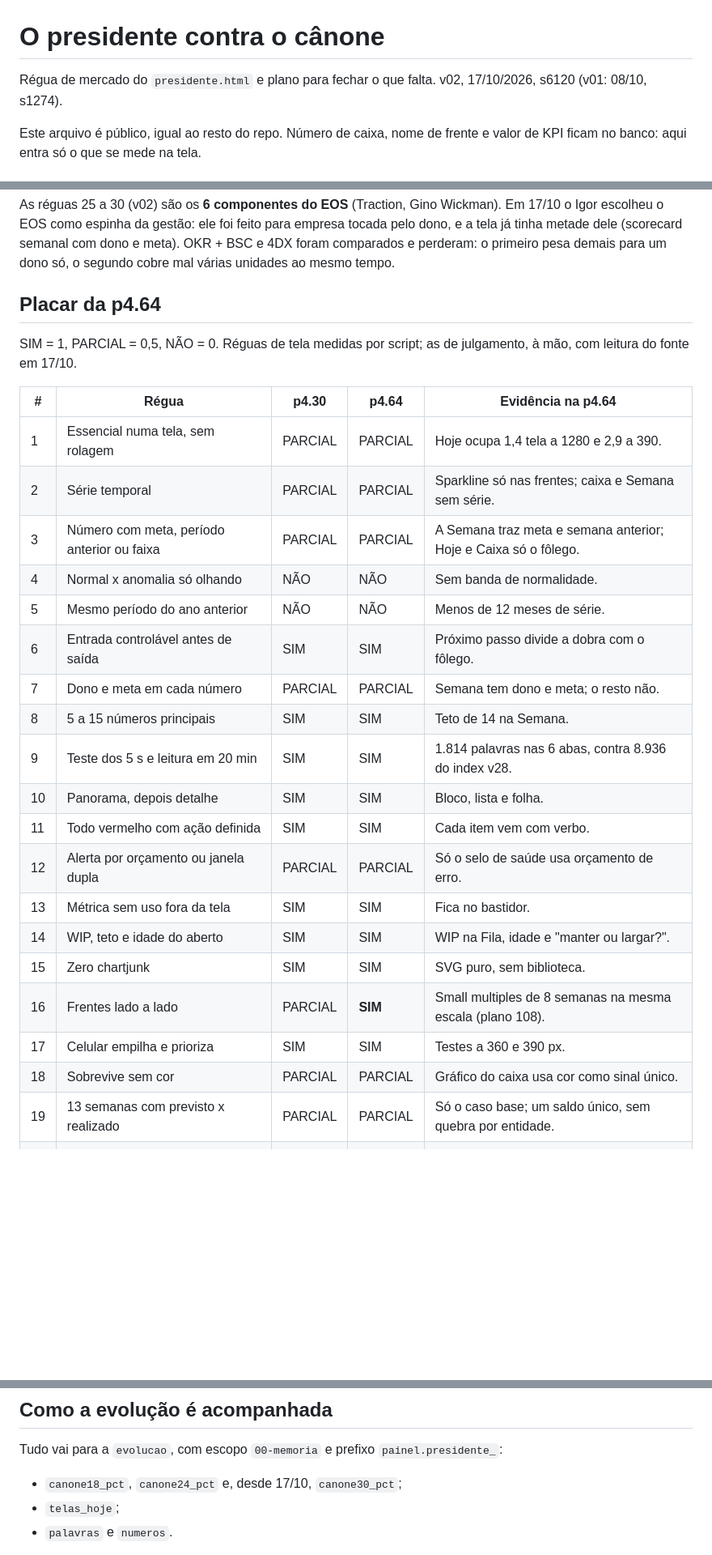
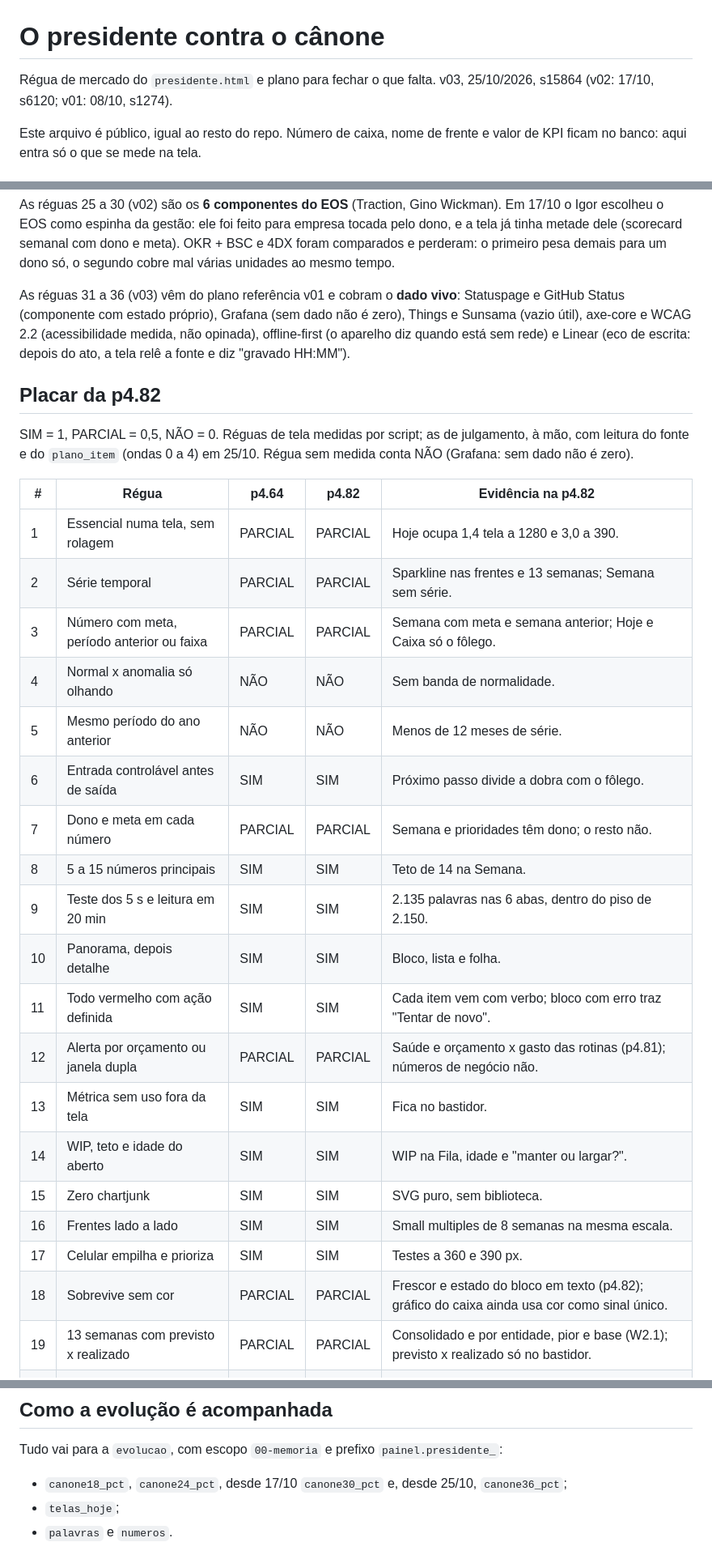
Before and after one commit to igorruiz1/cerebro-painel, a Markdown page: docs/canone.md, 3 parts joined by grey strips. Shown at 81% size. Rendered like a GitHub page; blank space fills up the shorter version.

```diff
--- a/docs/canone.md
+++ b/docs/canone.md
@@ -1,6 +1,6 @@
 # O presidente contra o cânone
 
-Régua de mercado do `presidente.html` e plano para fechar o que falta. v02, 17/10/2026, s6120 (v01: 08/10, s1274).
+Régua de mercado do `presidente.html` e plano para fechar o que falta. v03, 25/10/2026, s15864 (v02: 17/10, s6120; v01: 08/10, s1274).
 
 Este arquivo é público, igual ao resto do repo. Número de caixa, nome de frente e valor de KPI
 ficam no banco: aqui entra só o que se mede na tela.
@@ -46,30 +61,35 @@ escolheu o EOS como espinha da gestão: ele foi feito para empresa tocada pelo d
 metade dele (scorecard semanal com dono e meta). OKR + BSC e 4DX foram comparados e perderam: o
 primeiro pesa demais para um dono só, o segundo cobre mal várias unidades ao mesmo tempo.
 
-## Placar da p4.64
+As réguas 31 a 36 (v03) vêm do plano referência v01 e cobram o **dado vivo**: Statuspage e GitHub Status
+(componente com estado próprio), Grafana (sem dado não é zero), Things e Sunsama (vazio útil), axe-core e
+WCAG 2.2 (acessibilidade medida, não opinada), offline-first (o aparelho diz quando está sem rede) e Linear
+(eco de escrita: depois do ato, a tela relê a fonte e diz "gravado HH:MM").
 
-SIM = 1, PARCIAL = 0,5, NÃO = 0. Réguas de tela medidas por script; as de julgamento, à mão, com
-leitura do fonte em 17/10.
+## Placar da p4.82
 
-| # | Régua | p4.30 | p4.64 | Evidência na p4.64 |
+SIM = 1, PARCIAL = 0,5, NÃO = 0. Réguas de tela medidas por script; as de julgamento, à mão, com leitura do
+fonte e do `plano_item` (ondas 0 a 4) em 25/10. Régua sem medida conta NÃO (Grafana: sem dado não é zero).
+
+| # | Régua | p4.64 | p4.82 | Evidência na p4.82 |
 |---|---|---|---|---|
-| 1 | Essencial numa tela, sem rolagem | PARCIAL | PARCIAL | Hoje ocupa 1,4 tela a 1280 e 2,9 a 390. |
-| 2 | Série temporal | PARCIAL | PARCIAL | Sparkline só nas frentes; caixa e Semana sem série. |
-| 3 | Número com meta, período anterior ou faixa | PARCIAL | PARCIAL | A Semana traz meta e semana anterior; Hoje e Caixa só o fôlego. |
+| 1 | Essencial numa tela, sem rolagem | PARCIAL | PARCIAL | Hoje ocupa 1,4 tela a 1280 e 3,0 a 390. |
+| 2 | Série temporal | PARCIAL | PARCIAL | Sparkline nas frentes e 13 semanas; Semana sem série. |
+| 3 | Número com meta, período anterior ou faixa | PARCIAL | PARCIAL | Semana com meta e semana anterior; Hoje e Caixa só o fôlego. |
 | 4 | Normal x anomalia só olhando | NÃO | NÃO | Sem banda de normalidade. |
 | 5 | Mesmo período do ano anterior | NÃO | NÃO | Menos de 12 meses de série. |
 | 6 | Entrada controlável antes de saída | SIM | SIM | Próximo passo divide a dobra com o fôlego. |
-| 7 | Dono e meta em cada número | PARCIAL | PARCIAL | Semana tem dono e meta; o resto não. |
+| 7 | Dono e meta em cada número | PARCIAL | PARCIAL | Semana e prioridades têm dono; o resto não. |
 | 8 | 5 a 15 números principais | SIM | SIM | Teto de 14 na Semana. |
-| 9 | Teste dos 5 s e leitura em 20 min | SIM | SIM | 1.814 palavras nas 6 abas, contra 8.936 do index v28. |
+| 9 | Teste dos 5 s e leitura em 20 min | SIM | SIM | 2.135 palavras nas 6 abas, dentro do piso de 2.150. |
 | 10 | Panorama, depois detalhe | SIM | SIM | Bloco, lista e folha. |
-| 11 | Todo vermelho com ação definida | SIM | SIM | Cada item vem com verbo. |
-| 12 | Alerta por orçamento ou janela dupla | PARCIAL | PARCIAL | Só o selo de saúde usa orçamento de erro. |
+| 11 | Todo vermelho com ação definida | SIM | SIM | Cada item vem com verbo; bloco com erro traz "Tentar de novo". |
+| 12 | Alerta por orçamento ou janela dupla | PARCIAL | PARCIAL | Saúde e orçamento x gasto das rotinas (p4.81); números de negócio não. |
 | 13 | Métrica sem uso fora da tela | SIM | SIM | Fica no bastidor. |
 | 14 | WIP, teto e idade do aberto | SIM | SIM | WIP na Fila, idade e "manter ou largar?". |
 | 15 | Zero chartjunk | SIM | SIM | SVG puro, sem biblioteca. |
-| 16 | Frentes lado a lado | PARCIAL | **SIM** | Small multiples de 8 semanas na mesma escala (plano 108). |
+| 16 | Frentes lado a lado | SIM | SIM | Small multiples de 8 semanas na mesma escala. |
 | 17 | Celular empilha e prioriza | SIM | SIM | Testes a 360 e 390 px. |
-| 18 | Sobrevive sem cor | PARCIAL | PARCIAL | Gráfico do caixa usa cor como sinal único. |
-| 19 | 13 semanas com previsto x realizado | PARCIAL | PARCIAL | Só o caso base; um saldo único, sem quebra por entidade. |
+| 18 | Sobrevive sem cor | PARCIAL | PARCIAL | Frescor e estado do bloco em texto (p4.82); gráfico do caixa ainda usa cor como sinal único. |
+| 19 | 13 semanas com previsto x realizado | PARCIAL | PARCIAL | Consolidado e por entidade, pior e base (W2.1); previsto x realizado só no bastidor. |
 | 20 | Margem do dono, nunca o bruto | SIM | SIM | Frentes, alavancas e funil por margem. |
@@ -188,7 +216,7 @@ página não a executa.
 ## Como a evolução é acompanhada
 
 Tudo vai para a `evolucao`, com escopo `00-memoria` e prefixo `painel.presidente_`:
-- `canone18_pct`, `canone24_pct` e, desde 17/10, `canone30_pct`;
+- `canone18_pct`, `canone24_pct`, desde 17/10 `canone30_pct` e, desde 25/10, `canone36_pct`;
 - `telas_hoje`;
 - `palavras` e `numeros`.
 
```
Also changed, not shown: other parts of docs/canone.md (+36 -13 lines).
